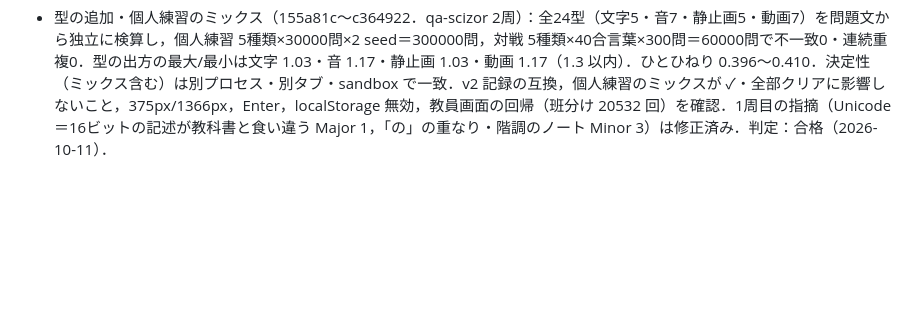
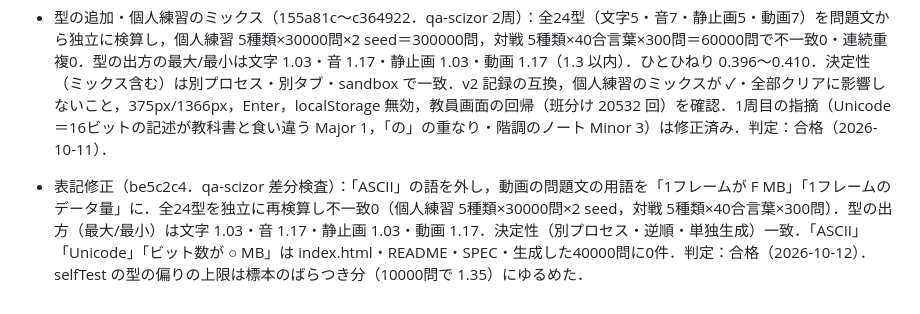
Before and after one commit to falcon-base/data-size-drill, a Markdown page: README.md, the part around the change. Drawn GitHub-style; blank space fills up the shorter version.

Commit message:
docs: README に表記修正の検査結果を記入
Co-Authored-By: Claude Sonnet 5.5 <noreply@anthropic.com>

```diff
--- a/README.md
+++ b/README.md
@@ -54,3 +54,4 @@
 
 - 種類別への作り直し（f76443c．qa-scizor 1周）：独立した検算で全16型を確認し不一致0（個人練習 5種類×20000問×2 seed＝200000問，対戦 5種類×30合言葉×300問＝45000問．連続重複0）．ひとひねりの割合は種類ごとに 0.394〜0.413（ミックス 0.398〜0.408）．決定性（ミックスを含む5種類×5合言葉×50問）は node の別プロセス・逆順・別タブ・sandbox・別オリジンで一致．旧データ（v1 の練習記録は読まない，版なしの教員状態は種類をミックスにして引き継ぐ，壊れた JSON は初期状態）・375px/1366px・Enter・localStorage 無効を確認．判定：合格（2026-10-11）．小さな点：375px の対戦で「ミックス」ボタンが1px はみ出す（見た目に影響なし）．未確認：実機の Chromebook．
 - 型の追加・個人練習のミックス（155a81c〜c364922．qa-scizor 2周）：全24型（文字5・音7・静止画5・動画7）を問題文から独立に検算し，個人練習 5種類×30000問×2 seed＝300000問，対戦 5種類×40合言葉×300問＝60000問で不一致0・連続重複0．型の出方の最大/最小は文字 1.03・音 1.17・静止画 1.03・動画 1.17（1.3 以内）．ひとひねり 0.396〜0.410．決定性（ミックス含む）は別プロセス・別タブ・sandbox で一致．v2 記録の互換，個人練習のミックスが ✓・全部クリアに影響しないこと，375px/1366px，Enter，localStorage 無効，教員画面の回帰（班分け 20532 回）を確認．1周目の指摘（Unicode＝16ビットの記述が教科書と食い違う Major 1，「の」の重なり・階調のノート Minor 3）は修正済み．判定：合格（2026-10-11）．
+- 表記修正（be5c2c4．qa-scizor 差分検査）：「ASCII」の語を外し，動画の問題文の用語を「1フレームが F MB」「1フレームのデータ量」に．全24型を独立に再検算し不一致0（個人練習 5種類×30000問×2 seed，対戦 5種類×40合言葉×300問）．型の出方（最大/最小）は文字 1.03・音 1.17・静止画 1.03・動画 1.17．決定性（別プロセス・逆順・単独生成）一致．「ASCII」「Unicode」「ビット数が ○ MB」は index.html・README・SPEC・生成した40000問に0件．判定：合格（2026-10-12）．selfTest の型の偏りの上限は標本のばらつき分（10000問で 1.35）にゆるめた．
```
